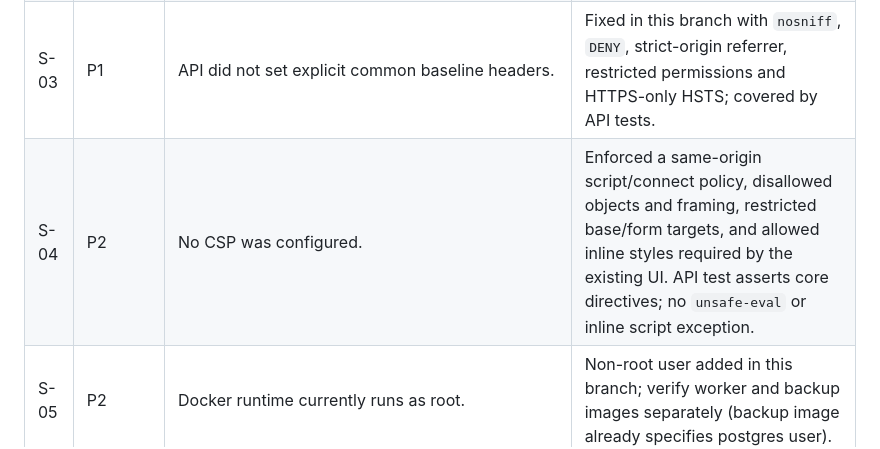
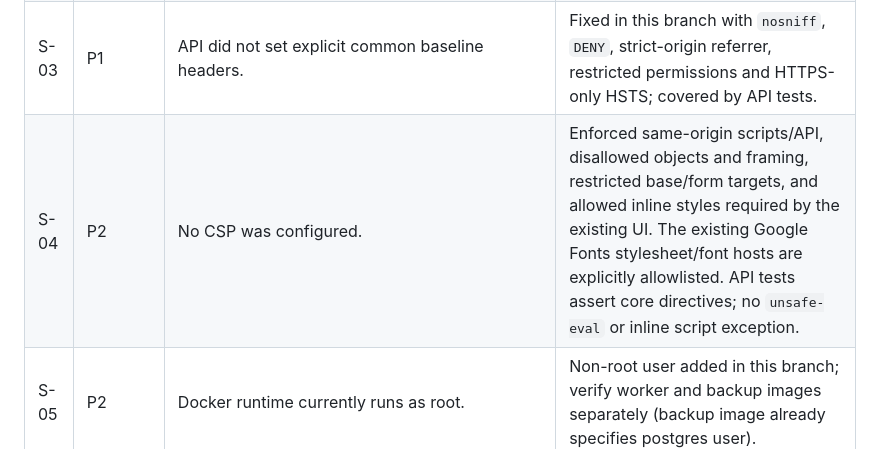
Before and after one commit to DIDIDXX/LeiAberta, a Markdown page: docs/audits/security-audit.md, the part around the change. GitHub-like rendering.

Commit message:
Allow required font source in CSP

```diff
--- a/docs/audits/security-audit.md
+++ b/docs/audits/security-audit.md
@@ -9,7 +9,7 @@ Snapshot: 2026-10-05. Scope: FastAPI app, frontend, adapters/fetchers, Docker im
 | S-01 | P1 | No explicit request rate limiter on search/detail/history/proceedings. Detail reads can enqueue work for many distinct public catalog entries. Per-law dedupe and background batch caps limit duplicate/flood impact but not unique work. | Add edge rate limits or a trusted Redis-based limiter after confirming client IP forwarding and false-positive impact. Until then watch queue depth/oldest age and throttle batch caps. |
 | S-02 | P1 | Planalto fetcher read the whole response without a byte ceiling and does not validate the final redirect host. Source URL is stored in DB and currently curated; no public route lets users submit it. | The fetcher now caps reads at 25 MB and rejects oversized bodies (unit-tested). Requested/final URL host and HTTPS allowlisting remains open; preserve documented official mirrors when implementing it. |
 | S-03 | P1 | API did not set explicit common baseline headers. | Fixed in this branch with `nosniff`, `DENY`, strict-origin referrer, restricted permissions and HTTPS-only HSTS; covered by API tests. |
-| S-04 | P2 | No CSP was configured. | Enforced a same-origin script/connect policy, disallowed objects and framing, restricted base/form targets, and allowed inline styles required by the existing UI. API test asserts core directives; no `unsafe-eval` or inline script exception. |
+| S-04 | P2 | No CSP was configured. | Enforced same-origin scripts/API, disallowed objects and framing, restricted base/form targets, and allowed inline styles required by the existing UI. The existing Google Fonts stylesheet/font hosts are explicitly allowlisted. API tests assert core directives; no `unsafe-eval` or inline script exception. |
 | S-05 | P2 | Docker runtime currently runs as root. | Non-root user added in this branch; verify worker and backup images separately (backup image already specifies postgres user). |
 | S-06 | P2 | No license, SECURITY disclosure process, or automated dependency alert config was present in `origin/main`. | Add MIT license (permissive project default), SECURITY.md and Dependabot config; confirm copyright ownership before publishing future contributions. |
 | S-07 | P2 | External source fetchers need redirect/host/size audit per adapter. Several families already have explicit host/identity checks and size caps (ALESP, SINJ-DF, SAPL, DOU); Planalto is weaker and Senate fetchers need uniform caps. | Complete shared fetch contract with explicit limits and fixtures; current stored-source trust boundary reduces but does not remove SSRF/DoS risk. |
```
